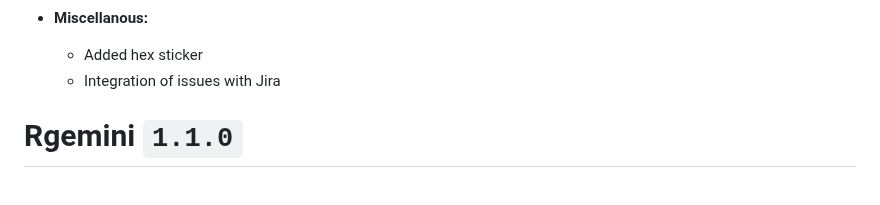
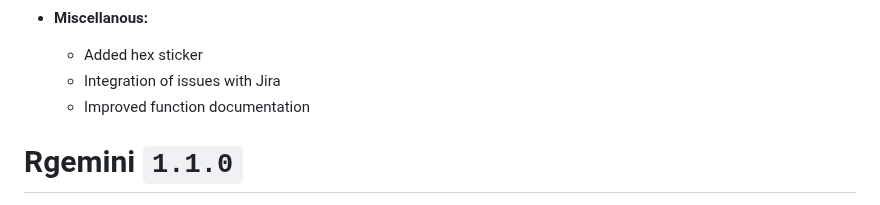
Before and after one commit to GEMINI-Medicine/Rgemini, a Markdown page: NEWS.md, the part around the change. Drawn GitHub-style.

Commit message:
#245 update NEWS.md

```diff
--- a/NEWS.md
+++ b/NEWS.md
@@ -29,6 +29,8 @@
 * **Miscellanous:**
   * Added hex sticker
   * Integration of issues with Jira
+  * Improved function documentation
+
 
 # Rgemini `1.1.0`
 
```
